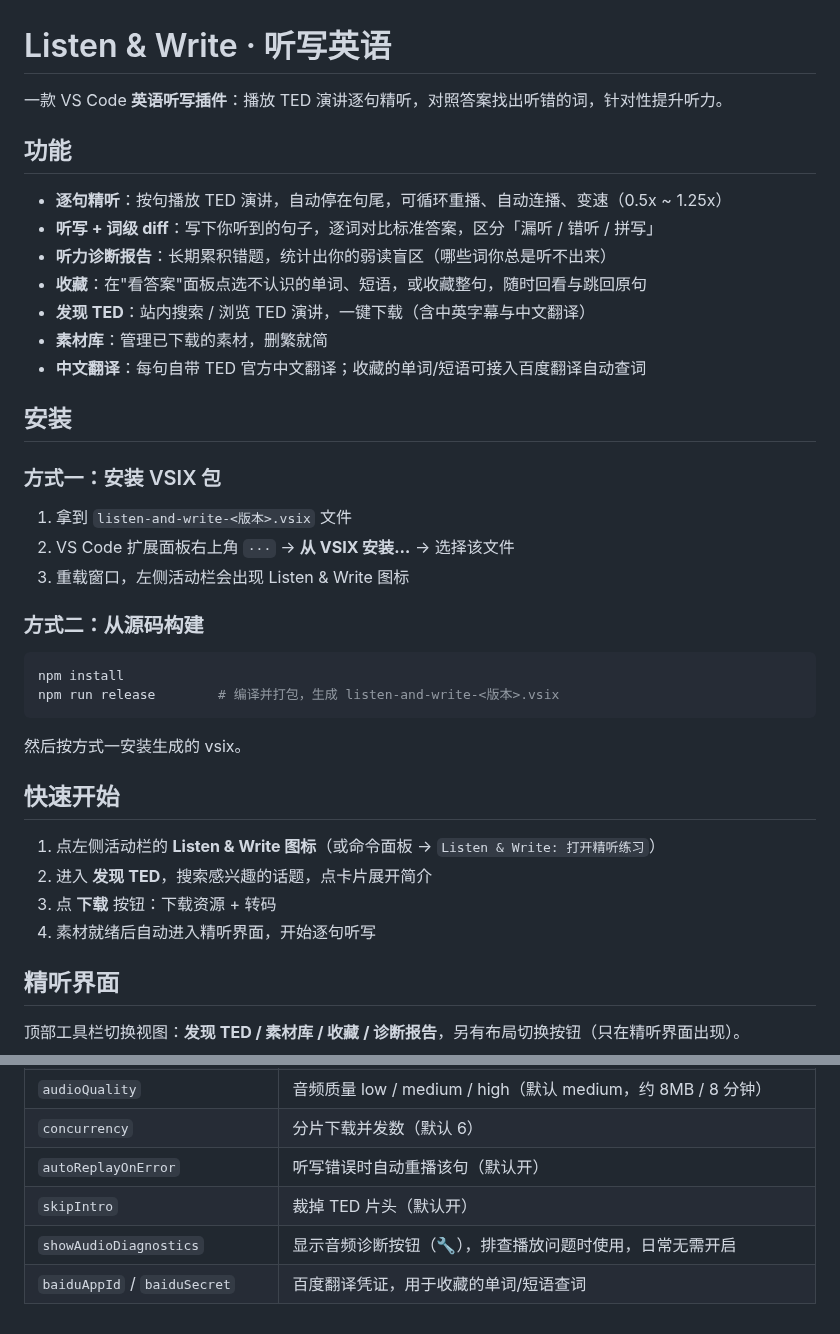
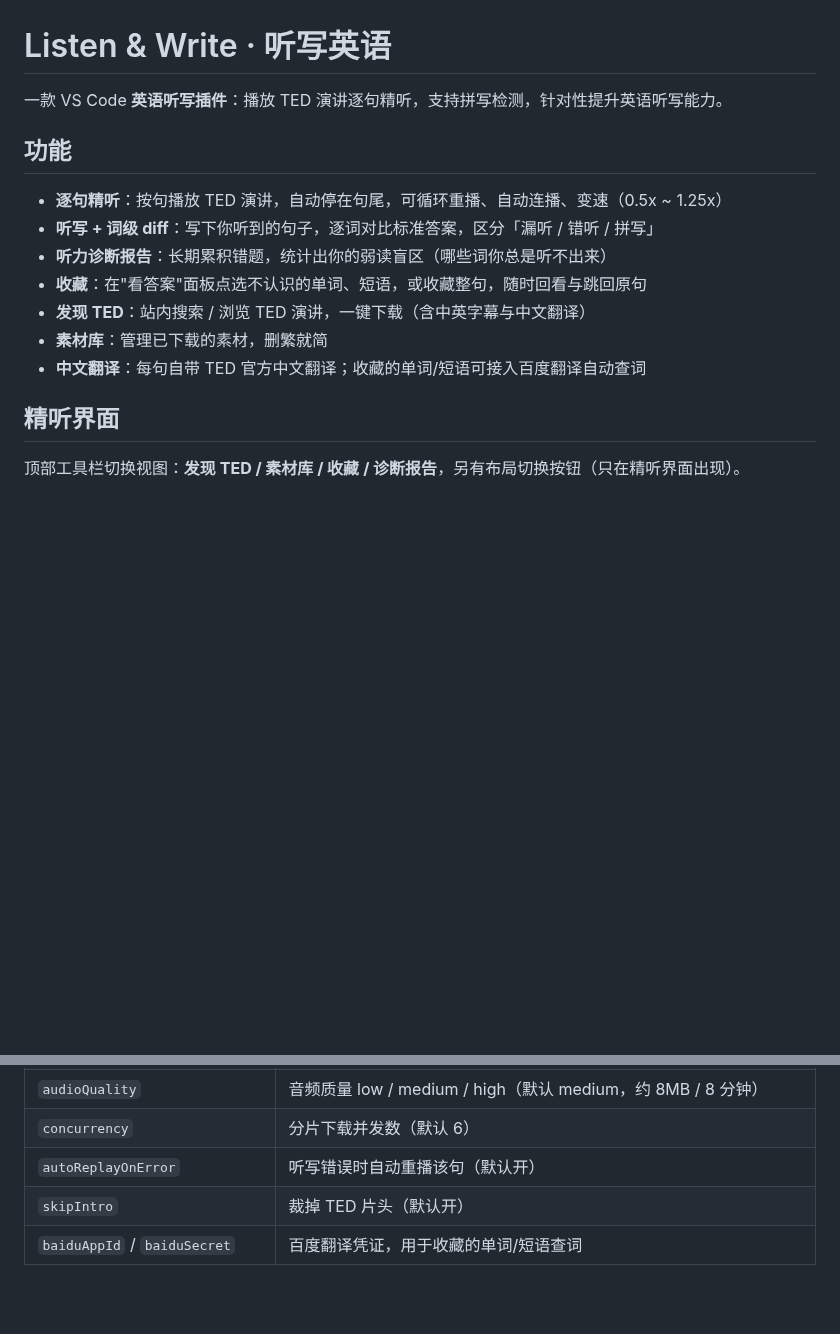
Before and after one commit to underwater133/listen-and-write-English, a Markdown page: README.md, 2 parts joined by grey strips. Drawn GitHub-style; blank space fills up the shorter version.

````diff
--- a/README.md
+++ b/README.md
@@ -1,6 +1,6 @@
 # Listen & Write · 听写英语
 
-一款 VS Code **英语听写插件**：播放 TED 演讲逐句精听，对照答案找出听错的词，针对性提升听力。
+一款 VS Code **英语听写插件**：播放 TED 演讲逐句精听，支持拼写检测，针对性提升英语听写能力。
 
 ## 功能
 
@@ -11,30 +11,6 @@
 - **发现 TED**：站内搜索 / 浏览 TED 演讲，一键下载（含中英字幕与中文翻译）
 - **素材库**：管理已下载的素材，删繁就简
 - **中文翻译**：每句自带 TED 官方中文翻译；收藏的单词/短语可接入百度翻译自动查词
-
-## 安装
-
-### 方式一：安装 VSIX 包
-
-1. 拿到 `listen-and-write-<版本>.vsix` 文件
-2. VS Code 扩展面板右上角 `···` → **从 VSIX 安装…** → 选择该文件
-3. 重载窗口，左侧活动栏会出现 Listen & Write 图标
-
-### 方式二：从源码构建
-
-```bash
-npm install
-npm run release        # 编译并打包，生成 listen-and-write-<版本>.vsix
-```
-
-然后按方式一安装生成的 vsix。
-
-## 快速开始
-
-1. 点左侧活动栏的 **Listen & Write 图标**（或命令面板 → `Listen & Write: 打开精听练习`）
-2. 进入 **发现 TED**，搜索感兴趣的话题，点卡片展开简介
-3. 点 **下载** 按钮：下载资源 + 转码
-4. 素材就绪后自动进入精听界面，开始逐句听写
 
 ## 精听界面
 
@@ -108,5 +102,4 @@ npm run release        # 编译并打包，生成 listen-and-write-<版本>.vsix
 | `concurrency` | 分片下载并发数（默认 6） |
 | `autoReplayOnError` | 听写错误时自动重播该句（默认开） |
 | `skipIntro` | 裁掉 TED 片头（默认开） |
-| `showAudioDiagnostics` | 显示音频诊断按钮（🔧），排查播放问题时使用，日常无需开启 |
 | `baiduAppId` / `baiduSecret` | 百度翻译凭证，用于收藏的单词/短语查词 |
````
Also changed, not shown: other parts of README.md (+18 -0 lines), assets/collection.png (added), assets/dictation.png (added), assets/discover.png (added), assets/library.png (added), assets/report.png (added).
